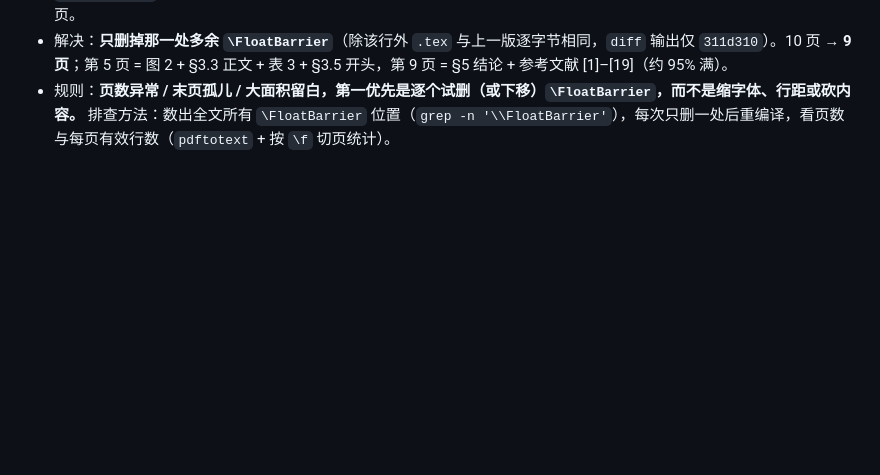
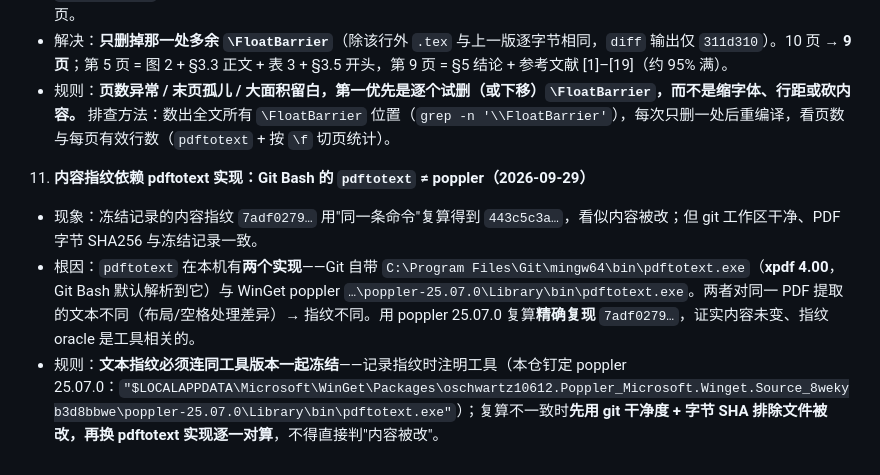
Before and after one commit to Toylog123/FAECO, a Markdown page: docs/EXPERIENCE.md, the part around the change. GitHub-like rendering; blank space fills up the shorter version.

Commit message:
docs(fingerprint): 内容指纹钉定 pdftotext 实现（poppler 25.07 复现 7adf0279，xpdf 4.00 给 443c5c3a）——冻结完好确认 + 经验库第 11 条

```diff
--- a/docs/EXPERIENCE.md
+++ b/docs/EXPERIENCE.md
@@ -53,3 +53,8 @@
    - 根因：`placeins` 的 `\FloatBarrier` 在**双栏模式下遇到待排浮动体会退化为 `\clearpage`**（须把两栏都清空）。§3.4 表 `tab:failures` 之后、§3.5 之前那处屏障前方有表未排出，于是强制结束该页 → 正文整体后移 → 参考文献被挤成独立末页。
    - 解决：**只删掉那一处多余 `\FloatBarrier`**（除该行外 `.tex` 与上一版逐字节相同，`diff` 输出仅 `311d310`）。10 页 → **9 页**；第 5 页 = 图 2 + §3.3 正文 + 表 3 + §3.5 开头，第 9 页 = §5 结论 + 参考文献 [1]–[19]（约 95% 满）。
    - 规则：**页数异常 / 末页孤儿 / 大面积留白，第一优先是逐个试删（或下移）`\FloatBarrier`，而不是缩字体、行距或砍内容。** 排查方法：数出全文所有 `\FloatBarrier` 位置（`grep -n '\\FloatBarrier'`），每次只删一处后重编译，看页数与每页有效行数（`pdftotext` + 按 `\f` 切页统计）。
+
+11. **内容指纹依赖 pdftotext 实现：Git Bash 的 `pdftotext` ≠ poppler（2026-09-29）**
+   - 现象：冻结记录的内容指纹 `7adf0279…` 用"同一条命令"复算得到 `443c5c3a…`，看似内容被改；但 git 工作区干净、PDF 字节 SHA256 与冻结记录一致。
+   - 根因：`pdftotext` 在本机有**两个实现**——Git 自带 `C:\Program Files\Git\mingw64\bin\pdftotext.exe`（**xpdf 4.00**，Git Bash 默认解析到它）与 WinGet poppler `…\poppler-25.07.0\Library\bin\pdftotext.exe`。两者对同一 PDF 提取的文本不同（布局/空格处理差异）→ 指纹不同。用 poppler 25.07.0 复算**精确复现** `7adf0279…`，证实内容未变、指纹 oracle 是工具相关的。
+   - 规则：**文本指纹必须连同工具版本一起冻结**——记录指纹时注明工具（本仓钉定 poppler 25.07.0：`"$LOCALAPPDATA\Microsoft\WinGet\Packages\oschwartz10612.Poppler_Microsoft.Winget.Source_8wekyb3d8bbwe\poppler-25.07.0\Library\bin\pdftotext.exe"`）；复算不一致时**先用 git 干净度 + 字节 SHA 排除文件被改，再换 pdftotext 实现逐一对算**，不得直接判"内容被改"。
```
Also changed, not shown: project_docs/agent_handoff/handoff_20260929.md (+2 -0 lines), project_docs/evidence/PAPER_EVIDENCE_MANIFEST.md (+1 -0 lines).
